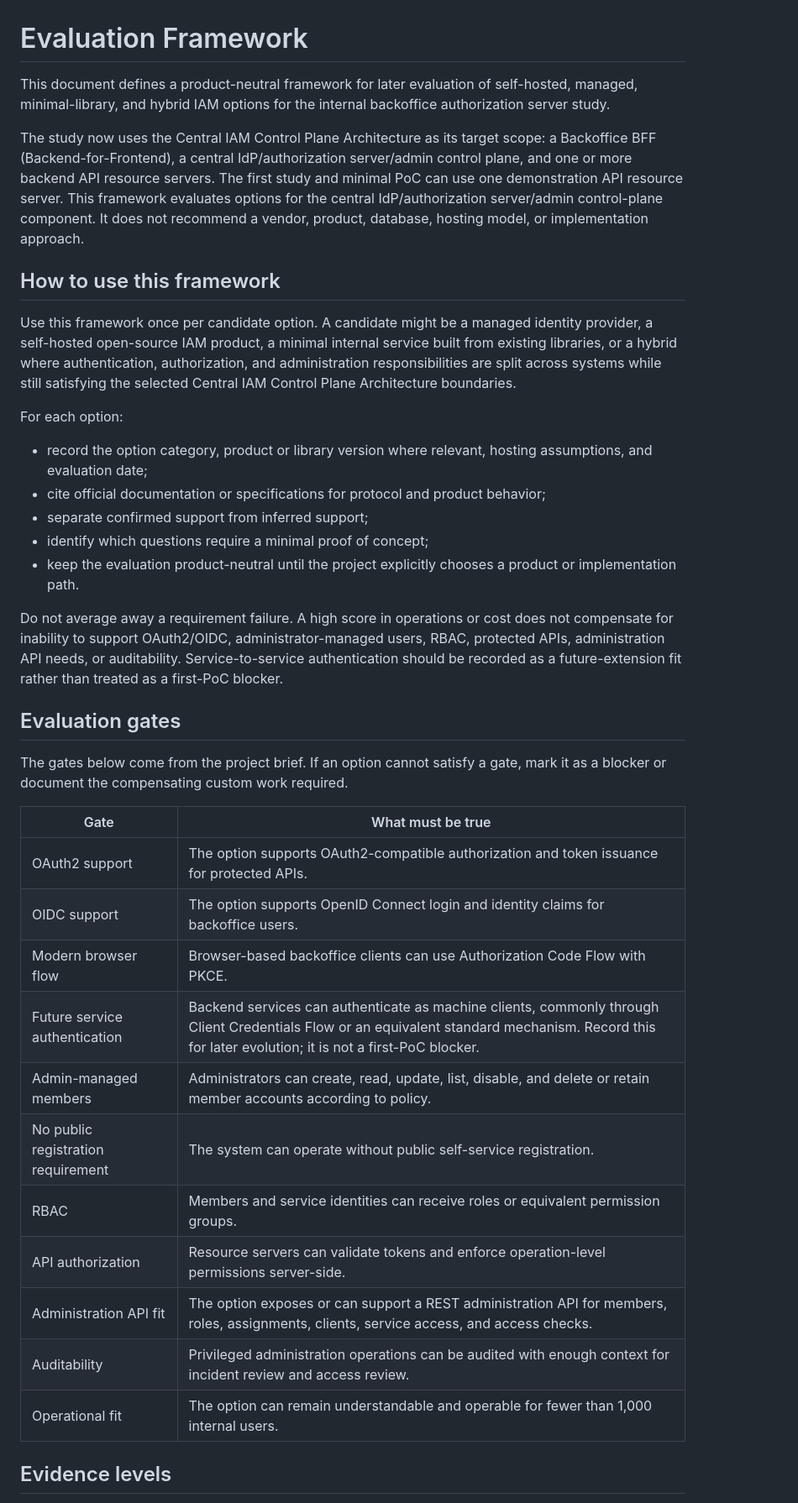
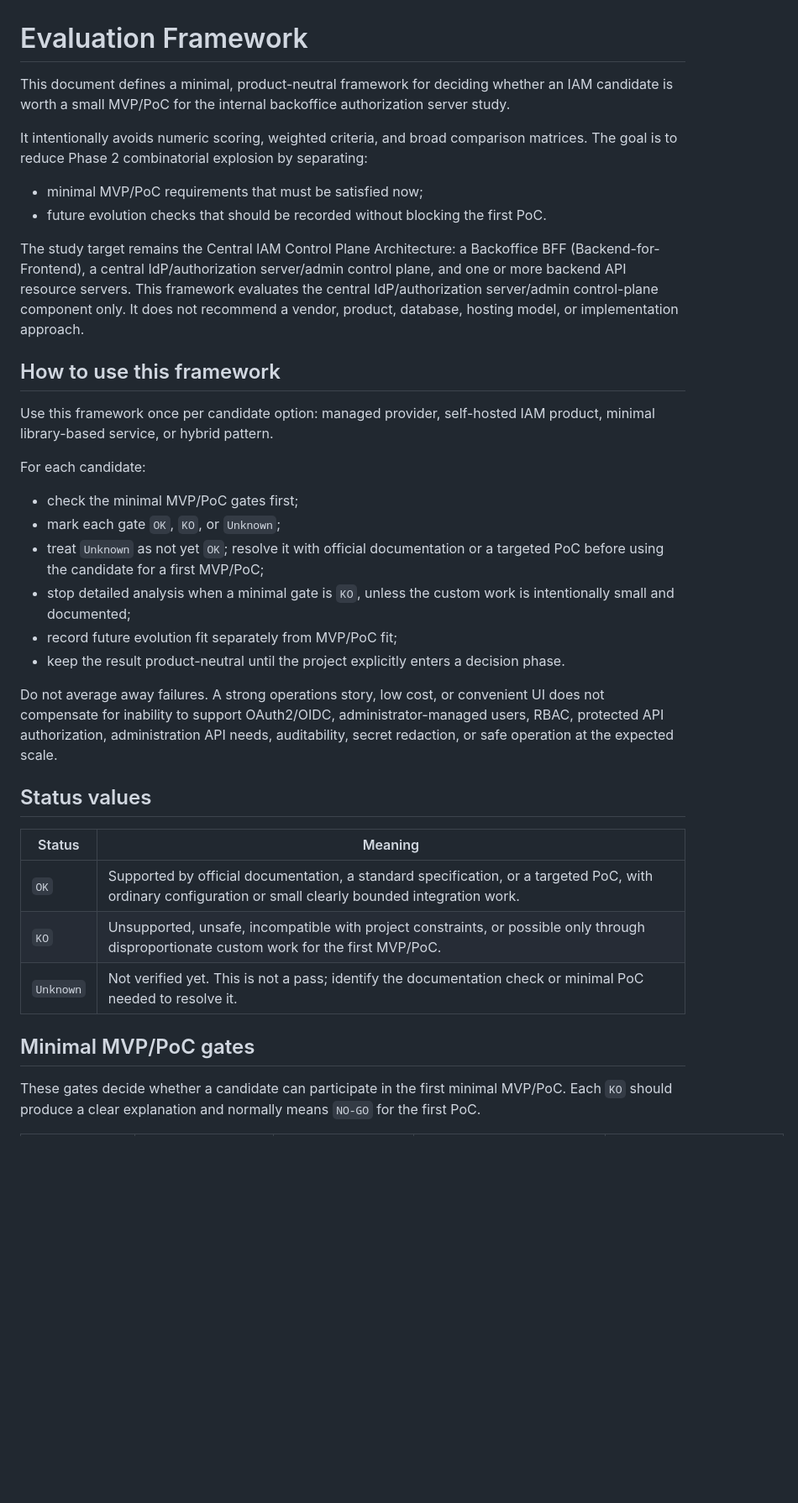
Before and after one commit to panaC/edrlab-backoffice-auth-study, a Markdown page: docs/evaluation-framework.md, the part around one of its changes. Shown at 84% size. GitHub-like rendering; blank space fills up the shorter version.

```diff
--- a/docs/evaluation-framework.md
+++ b/docs/evaluation-framework.md
@@ -1,40 +1,38 @@
 # Evaluation Framework
 
-This document defines a product-neutral framework for later evaluation of self-hosted, managed, minimal-library, and hybrid IAM options for the internal backoffice authorization server study.
+This document defines a minimal, product-neutral framework for deciding whether an IAM candidate is worth a small MVP/PoC for the internal backoffice authorization server study.
 
-The study now uses the Central IAM Control Plane Architecture as its target scope: a Backoffice BFF (Backend-for-Frontend), a central IdP/authorization server/admin control plane, and one or more backend API resource servers. The first study and minimal PoC can use one demonstration API resource server. This framework evaluates options for the central IdP/authorization server/admin control-plane component. It does not recommend a vendor, product, database, hosting model, or implementation approach.
+It intentionally avoids numeric scoring, weighted criteria, and broad comparison matrices. The goal is to reduce Phase 2 combinatorial explosion by separating:
+
+- minimal MVP/PoC requirements that must be satisfied now;
+- future evolution checks that should be recorded without blocking the first PoC.
+
+The study target remains the Central IAM Control Plane Architecture: a Backoffice BFF (Backend-for-Frontend), a central IdP/authorization server/admin control plane, and one or more backend API resource servers. This framework evaluates the central IdP/authorization server/admin control-plane component only. It does not recommend a vendor, product, database, hosting model, or implementation approach.
 
 ## How to use this framework
 
-Use this framework once per candidate option. A candidate might be a managed identity provider, a self-hosted open-source IAM product, a minimal internal service built from existing libraries, or a hybrid where authentication, authorization, and administration responsibilities are split across systems while still satisfying the selected Central IAM Control Plane Architecture boundaries.
+Use this framework once per candidate option: managed provider, self-hosted IAM product, minimal library-based service, or hybrid pattern.
 
-For each option:
+For each candidate:
 
-- record the option category, product or library version where relevant, hosting assumptions, and evaluation date;
-- cite official documentation or specifications for protocol and product behavior;
-- separate confirmed support from inferred support;
-- identify which questions require a minimal proof of concept;
-- keep the evaluation product-neutral until the project explicitly chooses a product or implementation path.
+- check the minimal MVP/PoC gates first;
+- mark each gate `OK`, `KO`, or `Unknown`;
+- treat `Unknown` as not yet `OK`; resolve it with official documentation or a targeted PoC before using the candidate for a first MVP/PoC;
+- stop detailed analysis when a minimal gate is `KO`, unless the custom work is intentionally small and documented;
+- record future evolution fit separately from MVP/PoC fit;
+- keep the result product-neutral until the project explicitly enters a decision phase.
 
-Do not average away a requirement failure. A high score in operations or cost does not compensate for inability to support OAuth2/OIDC, administrator-managed users, RBAC, protected APIs, administration API needs, or auditability. Service-to-service authentication should be recorded as a future-extension fit rather than treated as a first-PoC blocker.
+Do not average away failures. A strong operations story, low cost, or convenient UI does not compensate for inability to support OAuth2/OIDC, administrator-managed users, RBAC, protected API authorization, administration API needs, auditability, secret redaction, or safe operation at the expected scale.
 
-## Evaluation gates
+## Status values
 
-The gates below come from the project brief. If an option cannot satisfy a gate, mark it as a blocker or document the compensating custom work required.
+| Status | Meaning |
+| --- | --- |
+| `OK` | Supported by official documentation, a standard specification, or a targeted PoC, with ordinary configuration or small clearly bounded integration work. |
+| `KO` | Unsupported, unsafe, incompatible with project constraints, or possible only through disproportionate custom work for the first MVP/PoC. |
+| `Unknown` | Not verified yet. This is not a pass; identify the documentation check or minimal PoC needed to resolve it. |
 
-| Gate | What must be true |
-| --- | --- |
-| OAuth2 support | The option supports OAuth2-compatible authorization and token issuance for protected APIs. |
-| OIDC support | The option supports OpenID Connect login and identity claims for backoffice users. |
-| Modern browser flow | Browser-based backoffice clients can use Authorization Code Flow with PKCE. |
-| Future service authentication | Backend services can authenticate as machine clients, commonly through Client Credentials Flow or an equivalent standard mechanism. Record this for later evolution; it is not a first-PoC blocker. |
-| Admin-managed members | Administrators can create, read, update, list, disable, and delete or retain member accounts according to policy. |
-| No public registration requirement | The system can operate without public self-service registration. |
-| RBAC | Members and service identities can receive roles or equivalent permission groups. |
-| API authorization | Resource servers can validate tokens and enforce operation-level permissions server-side. |
-| Administration API fit | The option exposes or can support a REST administration API for members, roles, assignments, clients, service access, and access checks. |
-| Auditability | Privileged administration operations can be audited with enough context for incident review and access review. |
-| Operational fit | The option can remain understandable and operable for fewer than 1,000 internal users. |
+## Minimal MVP/PoC gates
 
-## Evidence levels
+These gates decide whether a candidate can participate in the first minimal MVP/PoC. Each `KO` should produce a clear explanation and normally means `NO-GO` for the first PoC.
 
```
Also changed, not shown: other parts of docs/evaluation-framework.md (+64 -214 lines), docs/candidate-shortlist.md (+6 -6 lines), docs/phase-2-requirements-baseline.md (+4 -4 lines).
